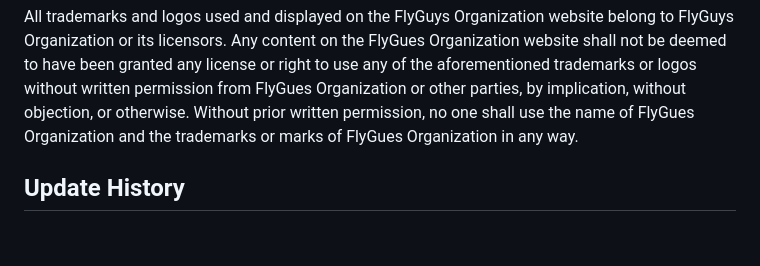
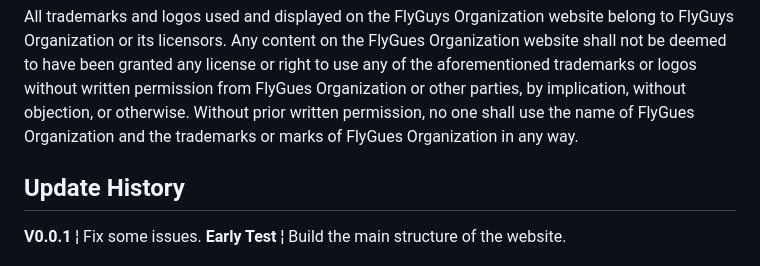
Before and after one commit to FlyGues-Studio/FlyGuesWeb, a Markdown page: README.md, the part around the change. Rendered like a GitHub page; blank space fills up the shorter version.

Commit message:
修改README自述文件，修改了历史更新记录

```diff
--- a/README.md
+++ b/README.md
@@ -53,4 +53,5 @@ All trademarks and logos used and displayed on the FlyGuys Organization website
 
 <h2>Update History</h2>
 
+**V0.0.1** &brvbar; Fix some issues.
 **Early Test** &brvbar; Build the main structure of the website.
```
